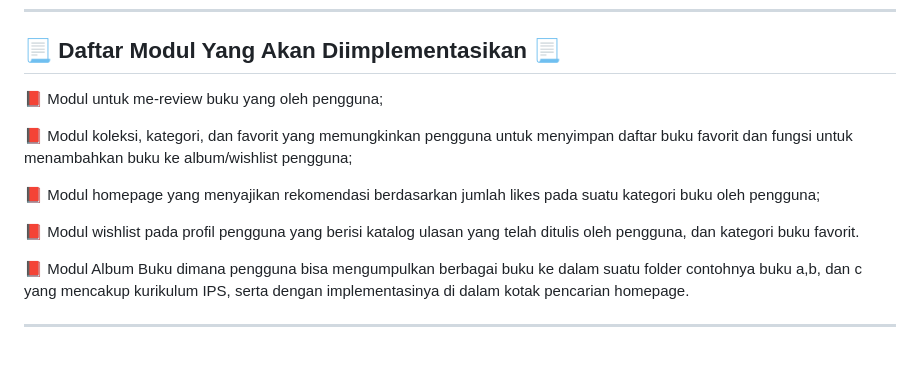
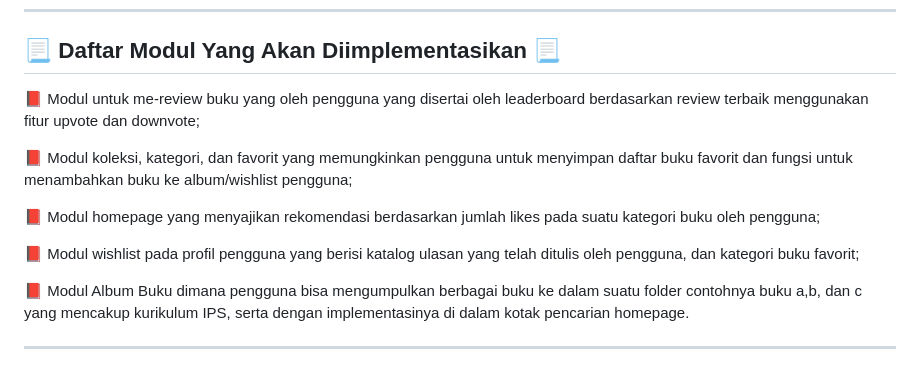
Before and after one commit to Riviu-Buku/riviu-buku, a Markdown page: README.md, the part around the change. Drawn GitHub-style.

```diff
--- a/README.md
+++ b/README.md
@@ -71,10 +71,10 @@ adalah tempat yang sempurna bagi semua pecinta buku untuk menjelajahi, berintera
 
 ## 📃 Daftar Modul Yang Akan Diimplementasikan 📃
 
-<p>📕 Modul untuk me-review buku yang oleh pengguna;</p>
+<p>📕 Modul untuk me-review buku yang oleh pengguna yang disertai oleh leaderboard berdasarkan review terbaik menggunakan fitur upvote dan downvote;</p>
 <p>📕 Modul koleksi, kategori, dan favorit yang memungkinkan pengguna untuk menyimpan daftar buku favorit dan fungsi untuk menambahkan buku ke album/wishlist pengguna;</p>
 <p>📕 Modul homepage yang menyajikan rekomendasi berdasarkan jumlah likes pada suatu kategori buku oleh pengguna;</p>
-<p>📕 Modul wishlist pada profil pengguna yang berisi katalog ulasan yang telah ditulis oleh pengguna, dan kategori buku favorit.</p>
+<p>📕 Modul wishlist pada profil pengguna yang berisi katalog ulasan yang telah ditulis oleh pengguna, dan kategori buku favorit;</p>
 <p>📕 Modul Album Buku dimana pengguna bisa mengumpulkan berbagai buku ke dalam suatu folder contohnya buku a,b, dan c yang mencakup kurikulum IPS, serta dengan implementasinya di dalam kotak pencarian homepage.</p>
 
 <p></p>
```
